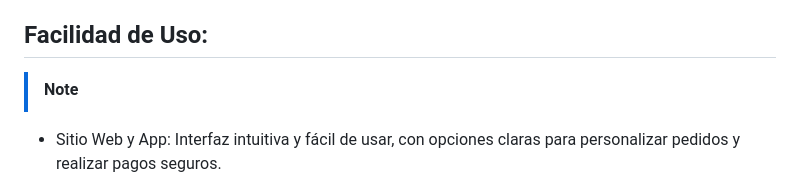
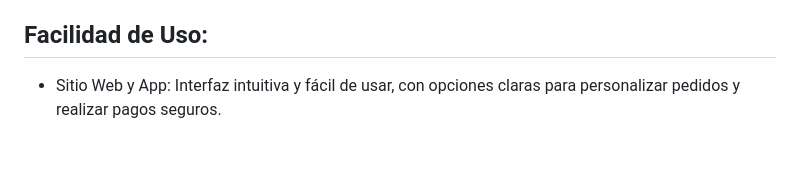
Before and after one commit to Tambutto/sandroTambutto_Mafia_Margherita, a Markdown page: README.md, the part around the change. Drawn GitHub-style; blank space fills up the shorter version.

```diff
--- a/README.md
+++ b/README.md
@@ -110,7 +110,6 @@ Opciones para personalizar la pizza con elección de ingredientes y tipos de mas
 
 ## Facilidad de Uso:
 
-> [!NOTE]
 
 - Sitio Web y App: Interfaz intuitiva y fácil de usar, con opciones claras para personalizar pedidos y realizar pagos seguros.
 
```
